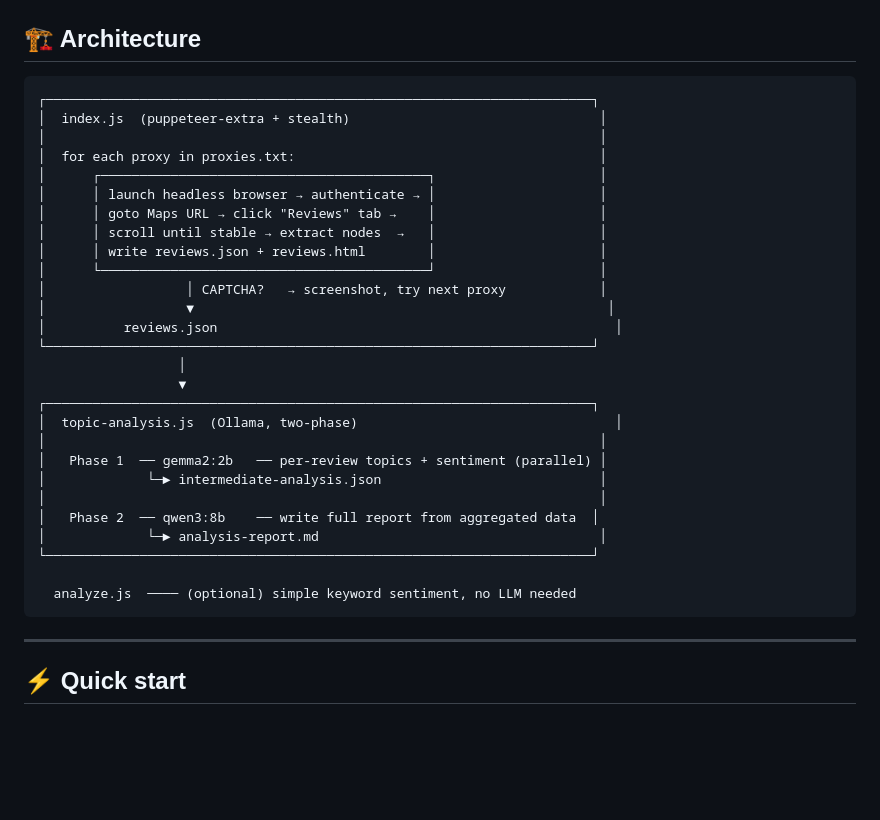
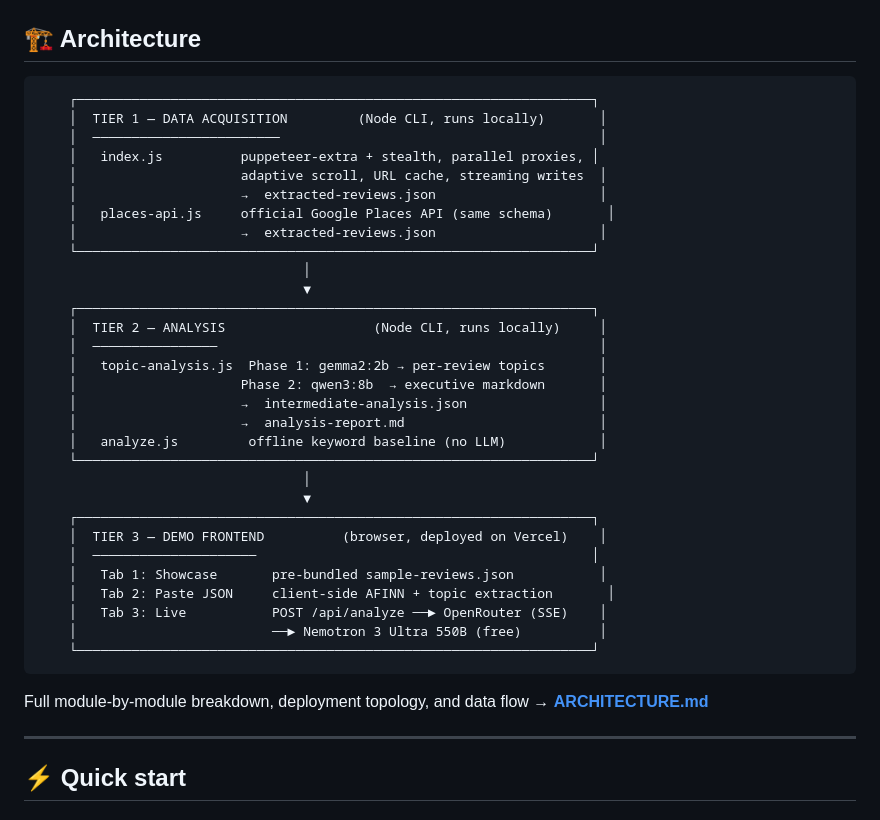
Before and after one commit to 404Piyush/google-maps-review-analyzer, a Markdown page: README.md, the part around the change. Drawn GitHub-style; blank space fills up the shorter version.

````diff
--- a/README.md
+++ b/README.md
@@ -60,34 +60,39 @@ No cloud APIs. No data leaves your machine. The LLM runs locally via [Ollama](ht
 ## 🏗️ Architecture
 
 ```
-┌──────────────────────────────────────────────────────────────────────┐
-│  index.js  (puppeteer-extra + stealth)                                │
-│                                                                       │
-│  for each proxy in proxies.txt:                                       │
-│      ┌──────────────────────────────────────────┐                     │
-│      │ launch headless browser → authenticate → │                     │
-│      │ goto Maps URL → click "Reviews" tab →    │                     │
-│      │ scroll until stable → extract nodes  →   │                     │
-│      │ write reviews.json + reviews.html        │                     │
-│      └──────────────────────────────────────────┘                     │
-│                  │ CAPTCHA?   → screenshot, try next proxy            │
-│                  ▼                                                     │
-│          reviews.json                                                   │
-└──────────────────────────────────────────────────────────────────────┘
-                  │
-                  ▼
-┌──────────────────────────────────────────────────────────────────────┐
-│  topic-analysis.js  (Ollama, two-phase)                                 │
-│                                                                       │
-│   Phase 1  ── gemma2:2b   ── per-review topics + sentiment (parallel) │
-│             └─► intermediate-analysis.json                            │
-│                                                                       │
-│   Phase 2  ── qwen3:8b    ── write full report from aggregated data  │
-│             └─► analysis-report.md                                    │
-└──────────────────────────────────────────────────────────────────────┘
+    ┌──────────────────────────────────────────────────────────────────┐
+    │  TIER 1 — DATA ACQUISITION         (Node CLI, runs locally)       │
+    │  ────────────────────────                                         │
+    │   index.js          puppeteer-extra + stealth, parallel proxies, │
+    │                     adaptive scroll, URL cache, streaming writes  │
+    │                     →  extracted-reviews.json                     │
+    │   places-api.js     official Google Places API (same schema)       │
+    │                     →  extracted-reviews.json                     │
+    └──────────────────────────────────────────────────────────────────┘
+                                  │
+                                  ▼
+    ┌──────────────────────────────────────────────────────────────────┐
+    │  TIER 2 — ANALYSIS                   (Node CLI, runs locally)     │
+    │  ────────────────                                                 │
+    │   topic-analysis.js  Phase 1: gemma2:2b → per-review topics       │
+    │                     Phase 2: qwen3:8b  → executive markdown       │
+    │                     →  intermediate-analysis.json                 │
+    │                     →  analysis-report.md                         │
+    │   analyze.js         offline keyword baseline (no LLM)            │
+    └──────────────────────────────────────────────────────────────────┘
+                                  │
+                                  ▼
+    ┌──────────────────────────────────────────────────────────────────┐
+    │  TIER 3 — DEMO FRONTEND          (browser, deployed on Vercel)    │
+    │  ─────────────────────                                           │
+    │   Tab 1: Showcase       pre-bundled sample-reviews.json           │
+    │   Tab 2: Paste JSON     client-side AFINN + topic extraction       │
+    │   Tab 3: Live           POST /api/analyze ──► OpenRouter (SSE)    │
+    │                         ──► Nemotron 3 Ultra 550B (free)          │
+    └──────────────────────────────────────────────────────────────────┘
+```
 
-  analyze.js  ──── (optional) simple keyword sentiment, no LLM needed
-```
+Full module-by-module breakdown, deployment topology, and data flow → **[ARCHITECTURE.md](ARCHITECTURE.md)**
 
 ---
 
````
Also changed, not shown: ARCHITECTURE.md (added, +241 -0 lines).
